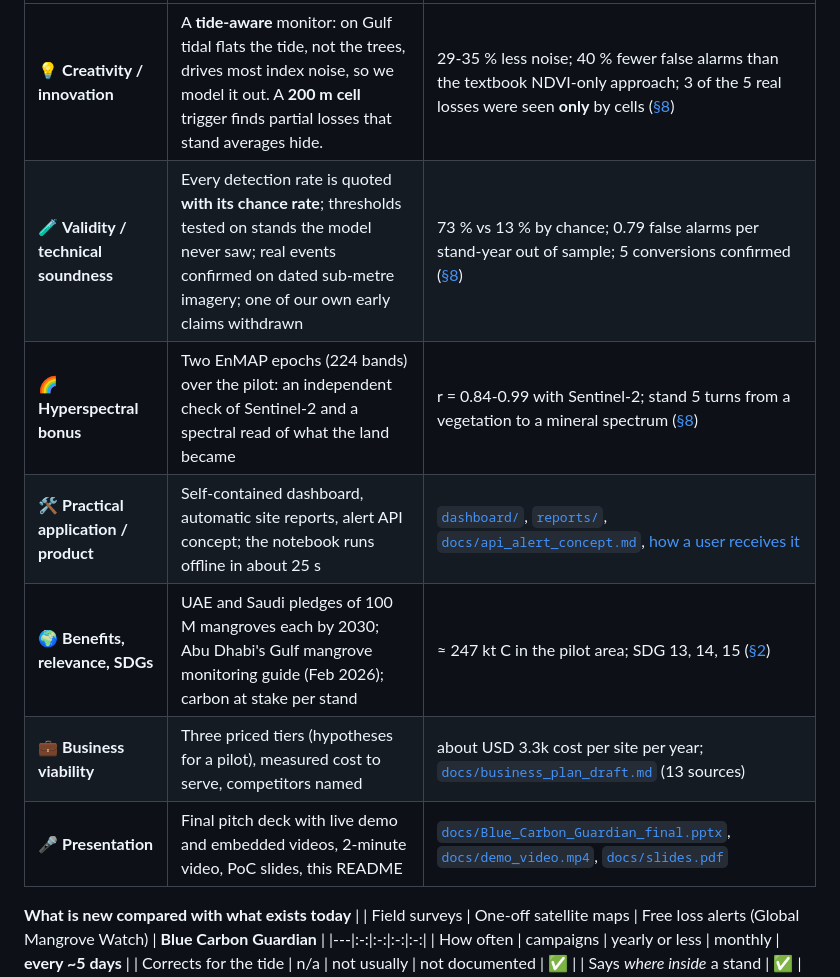
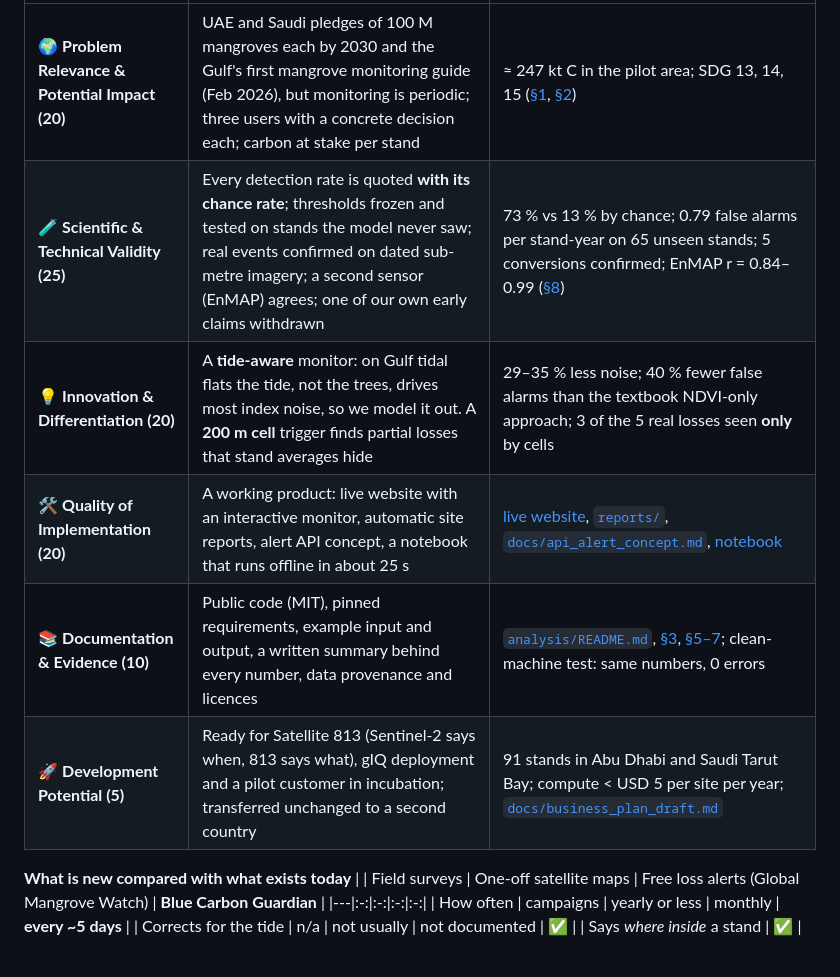
Before and after one commit to Nahla-Nabil/blue-carbon-guardian, a Markdown page: README.md, the part around one of its changes. Rendered like a GitHub page; blank space fills up the shorter version.

```diff
--- a/README.md
+++ b/README.md
@@ -105,11 +107,10 @@ Rebuild: `python deck_pptx/assets.py`, `python deck_pptx/diagrams.py`, `python d
 |---|---|---|
-| 💡 **Creativity / innovation** | A **tide-aware** monitor: on Gulf tidal flats the tide, not the trees, drives most index noise, so we model it out. A **200 m cell** trigger finds partial losses that stand averages hide. | 29-35 % less noise; 40 % fewer false alarms than the textbook NDVI-only approach; 3 of the 5 real losses were seen **only** by cells ([§8](#8-results-and-limitations)) |
-| 🧪 **Validity / technical soundness** | Every detection rate is quoted **with its chance rate**; thresholds tested on stands the model never saw; real events confirmed on dated sub-metre imagery; one of our own early claims withdrawn | 73 % vs 13 % by chance; 0.79 false alarms per stand-year out of sample; 5 conversions confirmed ([§8](#8-results-and-limitations)) |
-| 🌈 **Hyperspectral bonus** | Two EnMAP epochs (224 bands) over the pilot: an independent check of Sentinel-2 and a spectral read of what the land became | r = 0.84-0.99 with Sentinel-2; stand 5 turns from a vegetation to a mineral spectrum ([§8](#what-hyperspectral-added)) |
-| 🛠️ **Practical application / product** | Self-contained dashboard, automatic site reports, alert API concept; the notebook runs offline in about 25 s | [`dashboard/`](dashboard/index.html), [`reports/`](reports/), [`docs/api_alert_concept.md`](docs/api_alert_concept.md), [how a user receives it](#how-a-user-receives-it) |
-| 🌍 **Benefits, relevance, SDGs** | UAE and Saudi pledges of 100 M mangroves each by 2030; Abu Dhabi's Gulf mangrove monitoring guide (Feb 2026); carbon at stake per stand | ≈ 247 kt C in the pilot area; SDG 13, 14, 15 ([§2](#2-the-problem)) |
-| 💼 **Business viability** | Three priced tiers (hypotheses for a pilot), measured cost to serve, competitors named | about USD 3.3k cost per site per year; [`docs/business_plan_draft.md`](docs/business_plan_draft.md) (13 sources) |
-| 🎤 **Presentation** | Final pitch deck with live demo and embedded videos, 2-minute video, PoC slides, this README | [`docs/Blue_Carbon_Guardian_final.pptx`](docs/Blue_Carbon_Guardian_final.pptx), [`docs/demo_video.mp4`](docs/demo_video.mp4), [`docs/slides.pdf`](docs/slides.pdf) |
+| 🌍 **Problem Relevance & Potential Impact (20)** | UAE and Saudi pledges of 100 M mangroves each by 2030 and the Gulf's first mangrove monitoring guide (Feb 2026), but monitoring is periodic; three users with a concrete decision each; carbon at stake per stand | ≈ 247 kt C in the pilot area; SDG 13, 14, 15 ([§1](#1-business-use-case), [§2](#2-the-problem)) |
+| 🧪 **Scientific & Technical Validity (25)** | Every detection rate is quoted **with its chance rate**; thresholds frozen and tested on stands the model never saw; real events confirmed on dated sub-metre imagery; a second sensor (EnMAP) agrees; one of our own early claims withdrawn | 73 % vs 13 % by chance; 0.79 false alarms per stand-year on 65 unseen stands; 5 conversions confirmed; EnMAP r = 0.84–0.99 ([§8](#8-results-and-limitations)) |
+| 💡 **Innovation & Differentiation (20)** | A **tide-aware** monitor: on Gulf tidal flats the tide, not the trees, drives most index noise, so we model it out. A **200 m cell** trigger finds partial losses that stand averages hide | 29–35 % less noise; 40 % fewer false alarms than the textbook NDVI-only approach; 3 of the 5 real losses seen **only** by cells |
+| 🛠️ **Quality of Implementation (20)** | A working product: live website with an interactive monitor, automatic site reports, alert API concept, a notebook that runs offline in about 25 s | [live website](https://nahla-nabil.github.io/blue-carbon-guardian/), [`reports/`](reports/), [`docs/api_alert_concept.md`](docs/api_alert_concept.md), [notebook](notebooks/01_blue_carbon_guardian.ipynb) |
+| 📚 **Documentation & Evidence (10)** | Public code (MIT), pinned requirements, example input and output, a written summary behind every number, data provenance and licences | [`analysis/README.md`](analysis/README.md), [§3](#3-data-used), [§5–7](#5-installation); clean-machine test: same numbers, 0 errors |
+| 🚀 **Development Potential (5)** | Ready for Satellite 813 (Sentinel-2 says when, 813 says what), gIQ deployment and a pilot customer in incubation; transferred unchanged to a second country | 91 stands in Abu Dhabi and Saudi Tarut Bay; compute < USD 5 per site per year; [`docs/business_plan_draft.md`](docs/business_plan_draft.md) |
 
 **What is new compared with what exists today**
 | | Field surveys | One-off satellite maps | Free loss alerts (Global Mangrove Watch) | **Blue Carbon Guardian** |
```
Also changed, not shown: other parts of README.md (+15 -13 lines).
